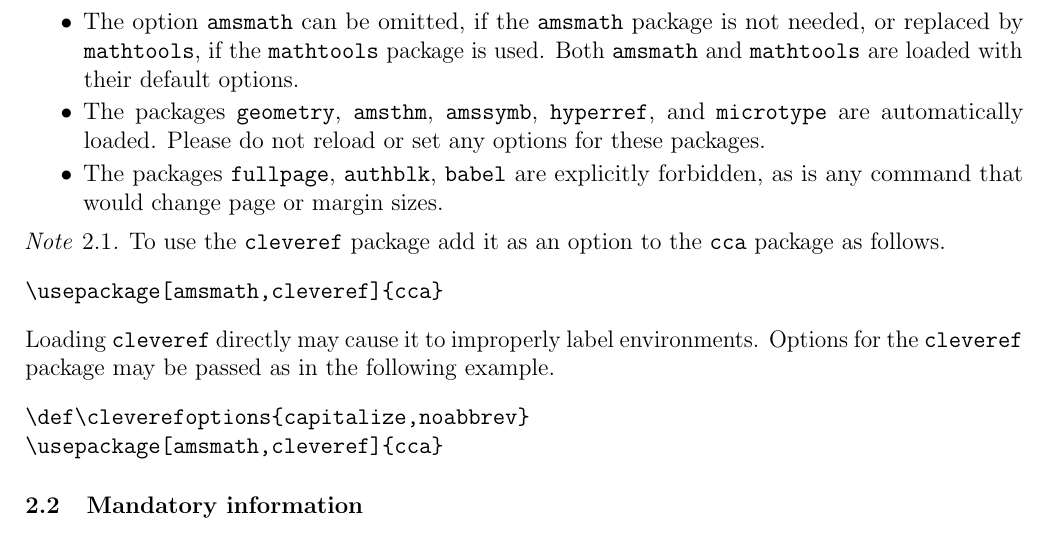
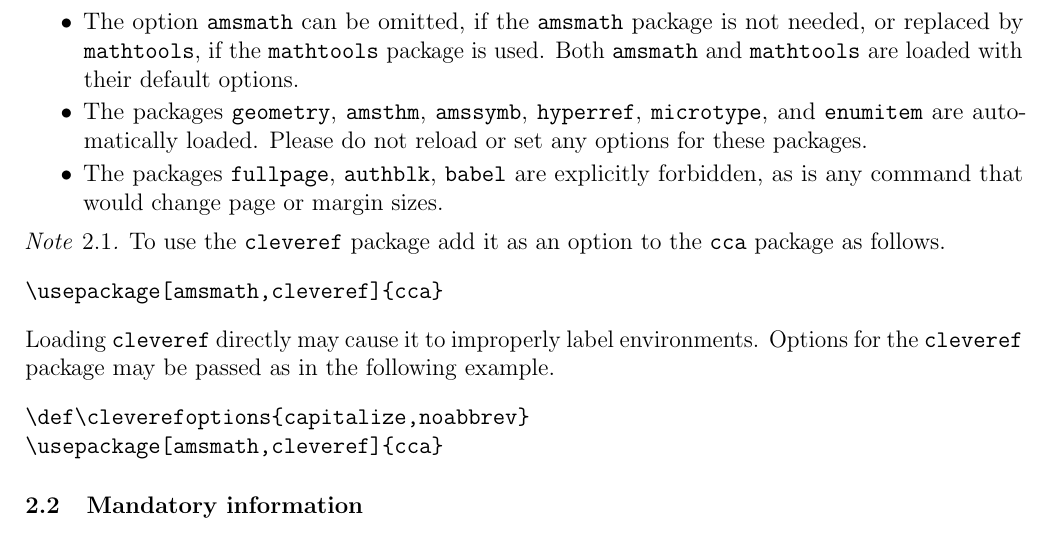
Before and after one commit to Combinatorial-Commutative-Algebra/CCA_Journal, a LaTeX paper (cca-sample.tex): part of page 2 of 6, cut so that both start at the same text. Compiled offline with pdfLaTeX.

Commit message:
mentioned enumitem as loaded by default

```diff
--- a/cca-sample.tex
+++ b/cca-sample.tex
@@ -162,9 +162,9 @@ CCA articles begin with the following two lines.
   \texttt{amsmath} and \texttt{mathtools} are loaded with their
   default options.
 \item The packages \texttt{geometry}, \texttt{amsthm},
-  \texttt{amssymb}, \texttt{hyperref}, and \texttt{microtype} are
-  automatically loaded. Please do not reload or set any options for
-  these packages.
+  \texttt{amssymb}, \texttt{hyperref}, \texttt{microtype}, and
+  \texttt{enumitem} are automatically loaded. Please do not reload or
+  set any options for these packages.
 \item The packages \texttt{fullpage}, \texttt{authblk}, \texttt{babel}
   are explicitly forbidden, as is any command that would change page
   or margin sizes.
```
Also changed, not shown: cca-sample.pdf.
